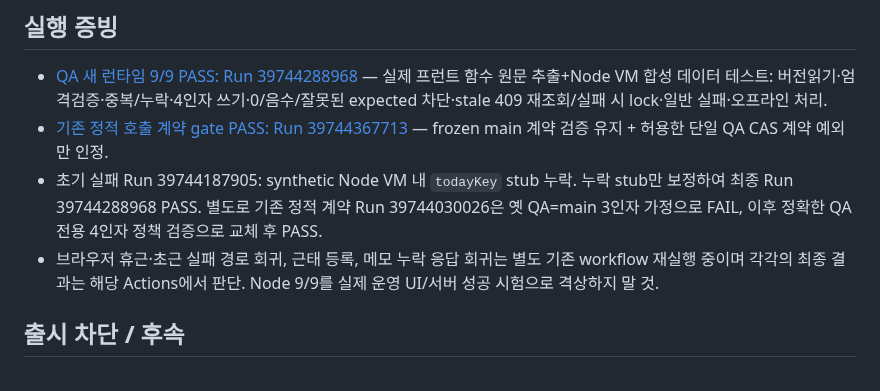
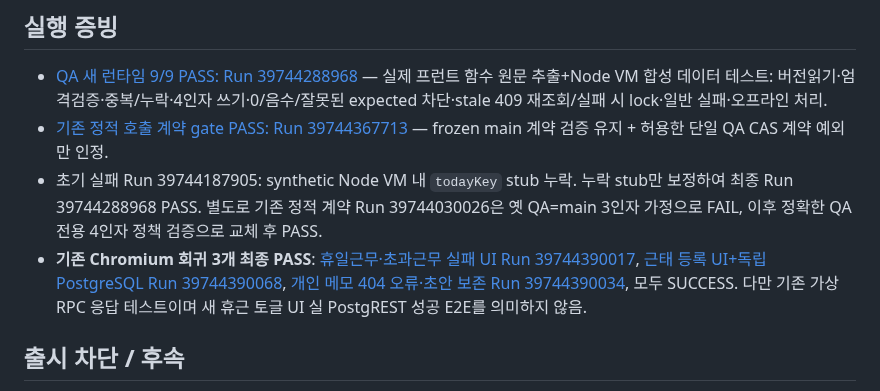
Before and after one commit to eco-i/eco-i.github.io, a Markdown page: qa-round3/HOLIDAY_ELIGIBILITY_CAS_CLIENT_QA_20261022.md, the part around the change. Drawn GitHub-style.

Commit message:
docs(qa): record three successful Chromium regression runs for CAS client change

```diff
--- a/qa-round3/HOLIDAY_ELIGIBILITY_CAS_CLIENT_QA_20261022.md
+++ b/qa-round3/HOLIDAY_ELIGIBILITY_CAS_CLIENT_QA_20261022.md
@@ -17,7 +17,7 @@
 - [QA 새 런타임 9/9 PASS: Run 39744288968](https://github.com/eco-i/eco-i.github.io/actions/runs/39744288968) — 실제 프런트 함수 원문 추출+Node VM 합성 데이터 테스트: 버전읽기·엄격검증·중복/누락·4인자 쓰기·0/음수/잘못된 expected 차단·stale 409 재조회/실패 시 lock·일반 실패·오프라인 처리.
 - [기존 정적 호출 계약 gate PASS: Run 39744367713](https://github.com/eco-i/eco-i.github.io/actions/runs/39744367713) — frozen main 계약 검증 유지 + 허용한 단일 QA CAS 계약 예외만 인정.
 - 초기 실패 Run 39744187905: synthetic Node VM 내 `todayKey` stub 누락. 누락 stub만 보정하여 최종 Run 39744288968 PASS. 별도로 기존 정적 계약 Run 39744030026은 옛 QA=main 3인자 가정으로 FAIL, 이후 정확한 QA 전용 4인자 정책 검증으로 교체 후 PASS.
-- 브라우저 휴근·초근 실패 경로 회귀, 근태 등록, 메모 누락 응답 회귀는 별도 기존 workflow 재실행 중이며 각각의 최종 결과는 해당 Actions에서 판단. Node 9/9를 실제 운영 UI/서버 성공 시험으로 격상하지 말 것.
+- **기존 Chromium 회귀 3개 최종 PASS**: [휴일근무·초과근무 실패 UI Run 39744390017](https://github.com/eco-i/eco-i.github.io/actions/runs/39744390017), [근태 등록 UI+독립 PostgreSQL Run 39744390068](https://github.com/eco-i/eco-i.github.io/actions/runs/39744390068), [개인 메모 404 오류·초안 보존 Run 39744390034](https://github.com/eco-i/eco-i.github.io/actions/runs/39744390034), 모두 SUCCESS. 다만 기존 가상 RPC 응답 테스트이며 새 휴근 토글 UI 실 PostgREST 성공 E2E를 의미하지 않음.
 
 ## 출시 차단 / 후속
 - 휴근 가능 설정 관련 신설 SQL의 **운영 배포 없음**: 기존 운영 `main`은 2열 읽기/3인자 쓰기 계약이며, 운영 DB 최신 `list_holiday_work_eligibility_v2` 및 4-arg `admin_set_holiday_work_enabled_v2`는 아직 실제 설치되지 않음.
```
